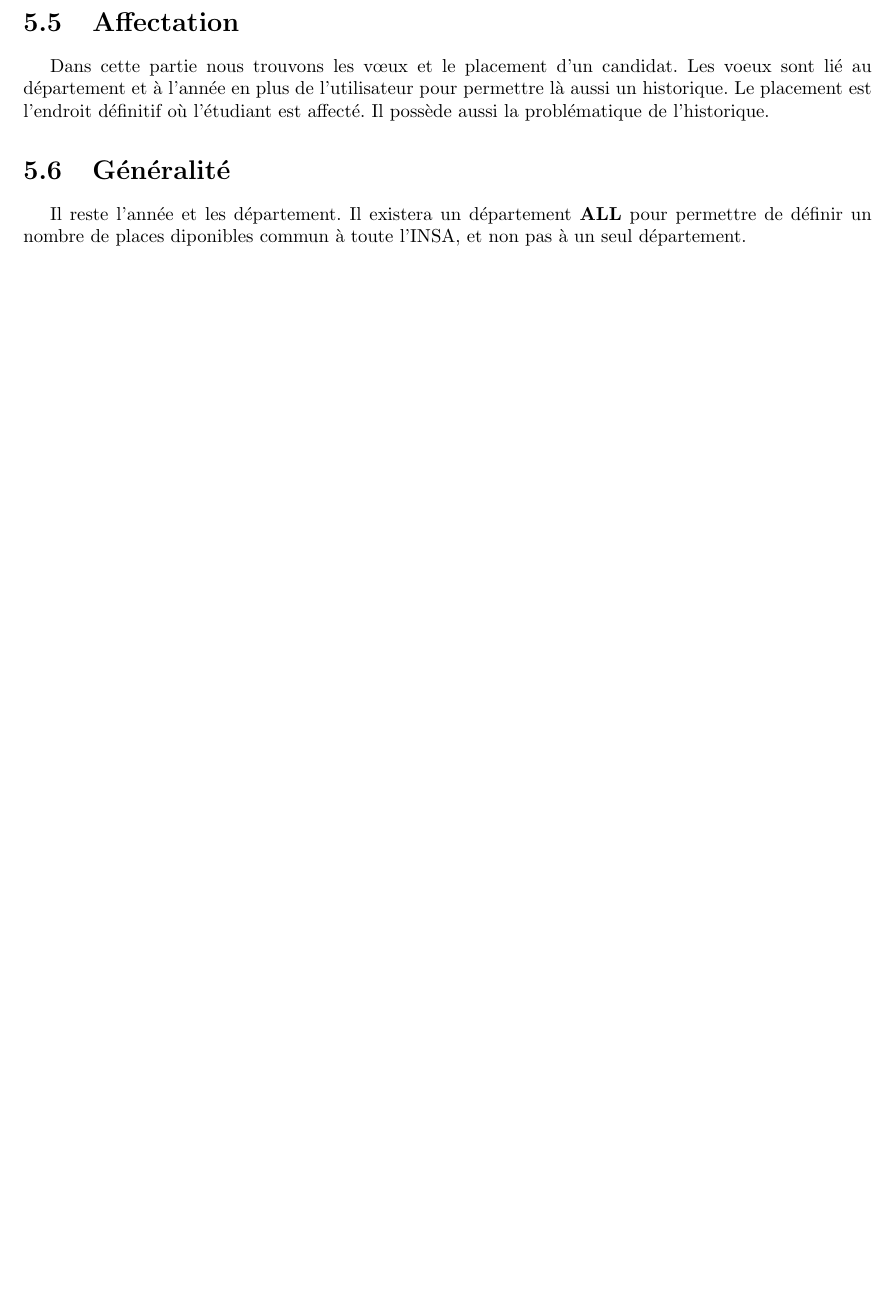
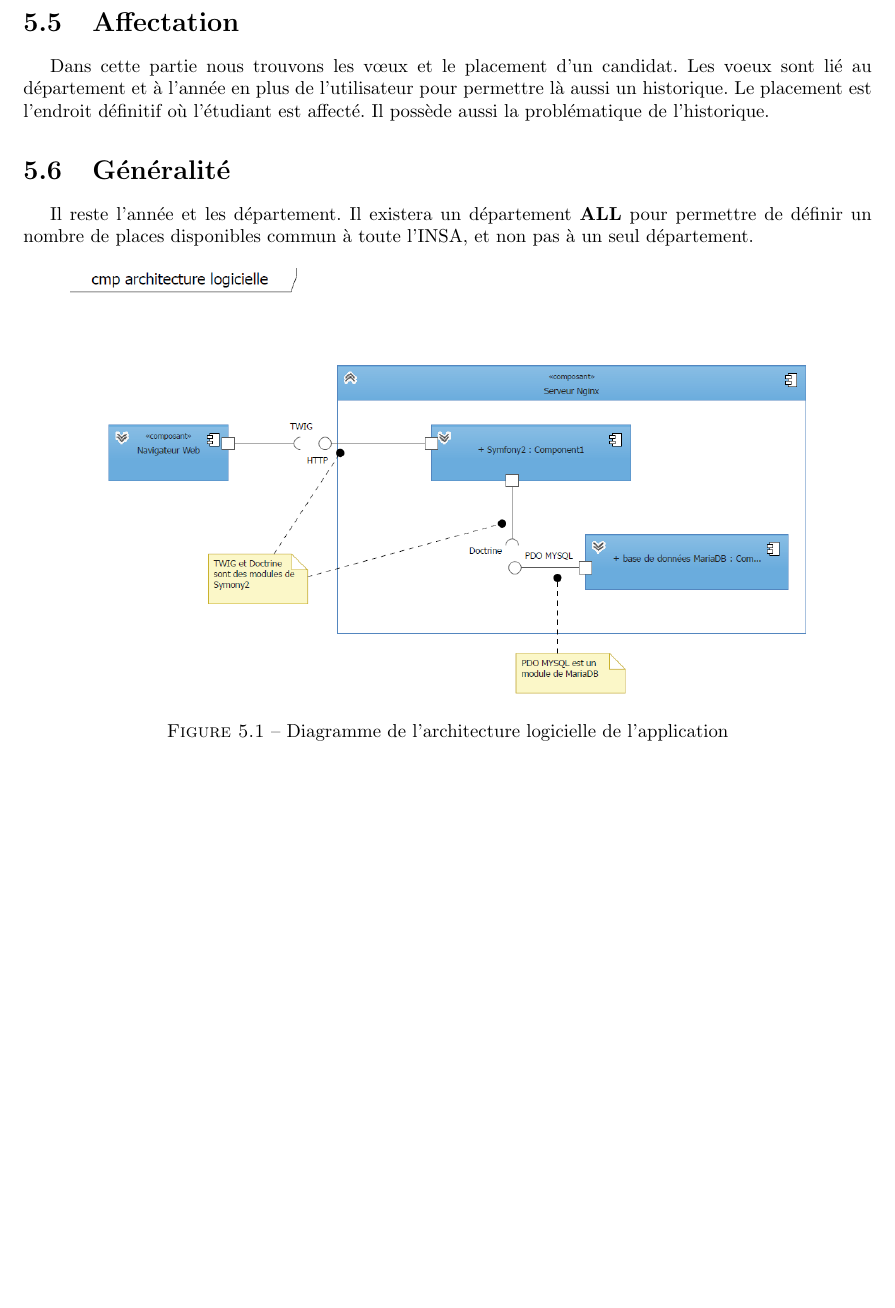
Before and after one commit to Livda/ILikeToMoveIt, a LaTeX document (Rapport de Specs/RAPPORT.tex, which reads Rapport de Specs/ArchitectureLogicielle/ArchiLog.tex): part of page 16 of 18, cut so that both start at the same text, the shorter picture padded with empty space. Compiled offline with pdfLaTeX.

Commit message:
Diag archi logi + ref annexe

```diff
--- a/Rapport de Specs/ArchitectureLogicielle/ArchiLog.tex
+++ b/Rapport de Specs/ArchitectureLogicielle/ArchiLog.tex
@@ -48,7 +48,13 @@ Le placement est l'endroit définitif où l'étudiant est affecté. Il possède
 \section{Généralité}
 
 Il reste l'année et les département.
-Il existera un département \textbf{ALL} pour permettre de définir un nombre de places diponibles commun à toute l'INSA, et non pas à un seul département.
+Il existera un département \textbf{ALL} pour permettre de définir un nombre de places disponibles commun à toute l'INSA, et non pas à un seul département.
 
 
 % Diagramme d'architecture logicielle
+\begin{figure}[h!]
+	\centering
+	\includegraphics[scale=0.5]{ArchitectureLogicielle/archi_logicielle.png}
+	\caption{Diagramme de l'architecture logicielle de l'application}
+	\label{fig::archi_logicielle}
+\end{figure}
```
Also changed, not shown: Rapport de Specs/Introduction.tex (+2 -2 lines), Rapport de Specs/ArchitectureLogicielle/archi_logicielle.png (added).
